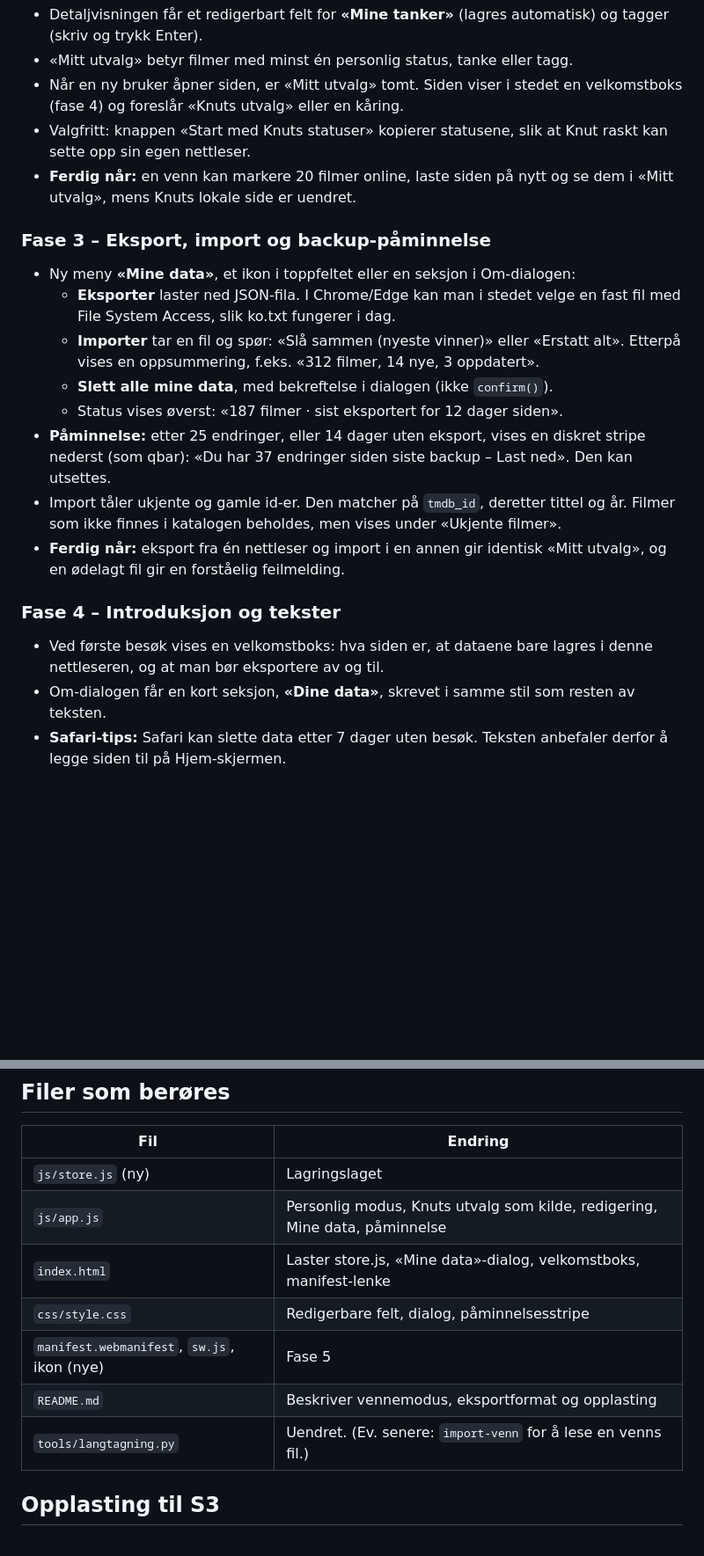
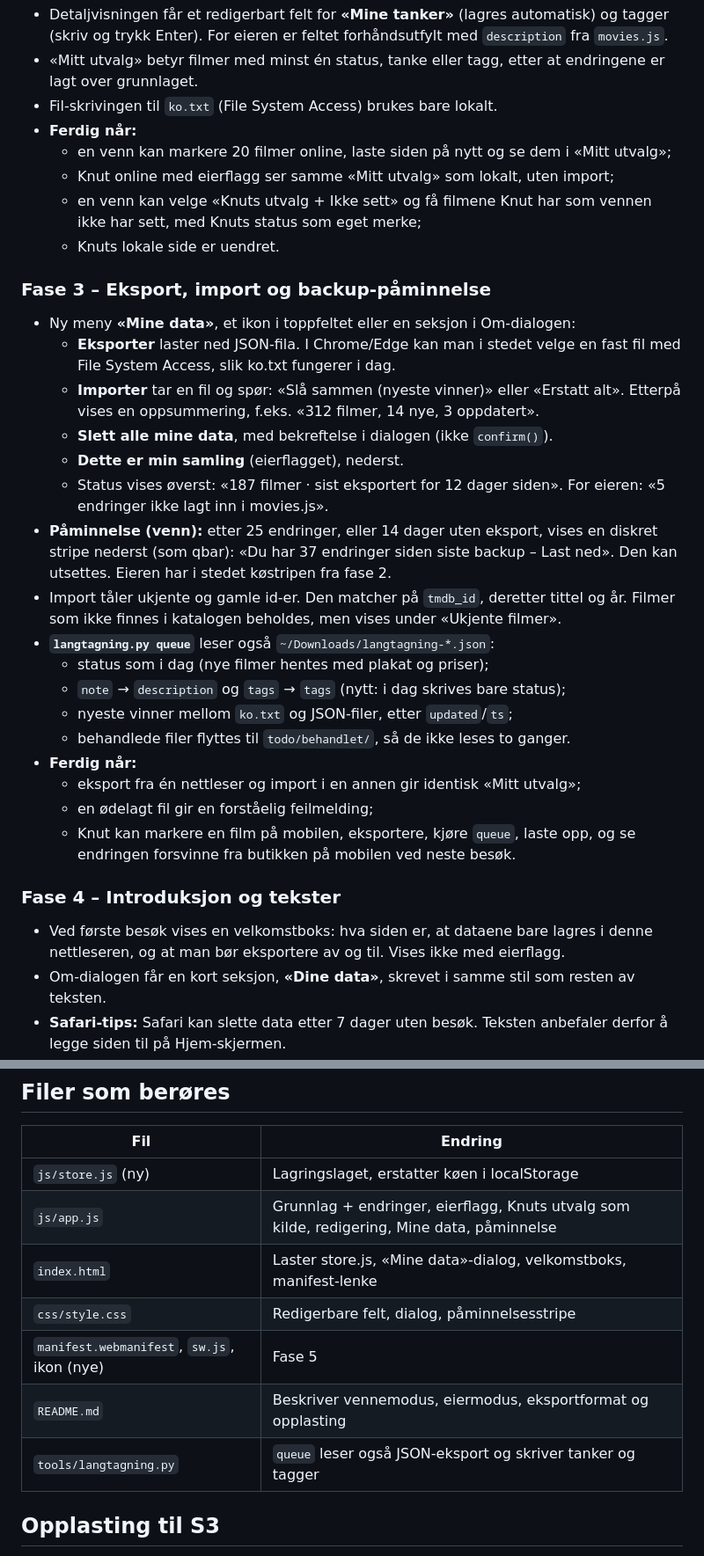
Before and after one commit to kmork/langtagning, a Markdown page: todo/plan-deling-med-venner.md, 2 parts joined by grey strips. Shown at 88% size. Rendered like a GitHub page; blank space fills up the shorter version.

```diff
--- a/todo/plan-deling-med-venner.md
+++ b/todo/plan-deling-med-venner.md
@@ -81,12 +151,15 @@ hvis en id endres.
 - Detaljvisningen får et redigerbart felt for **«Mine tanker»** (lagres automatisk) og
-  tagger (skriv og trykk Enter).
-- «Mitt utvalg» betyr filmer med minst én personlig status, tanke eller tagg.
-- Når en ny bruker åpner siden, er «Mitt utvalg» tomt. Siden viser i stedet en
-  velkomstboks (fase 4) og foreslår «Knuts utvalg» eller en kåring.
-- Valgfritt: knappen «Start med Knuts statuser» kopierer statusene, slik at Knut
-  raskt kan sette opp sin egen nettleser.
-- **Ferdig når:** en venn kan markere 20 filmer online, laste siden på nytt og se
-  dem i «Mitt utvalg», mens Knuts lokale side er uendret.
+  tagger (skriv og trykk Enter). For eieren er feltet forhåndsutfylt med
+  `description` fra `movies.js`.
+- «Mitt utvalg» betyr filmer med minst én status, tanke eller tagg, etter at
+  endringene er lagt over grunnlaget.
+- Fil-skrivingen til `ko.txt` (File System Access) brukes bare lokalt.
+- **Ferdig når:**
+  - en venn kan markere 20 filmer online, laste siden på nytt og se dem i «Mitt utvalg»;
+  - Knut online med eierflagg ser samme «Mitt utvalg» som lokalt, uten import;
+  - en venn kan velge «Knuts utvalg + Ikke sett» og få filmene Knut har som vennen
+    ikke har sett, med Knuts status som eget merke;
+  - Knuts lokale side er uendret.
 
 ### Fase 3 – Eksport, import og backup-påminnelse
 - Ny meny **«Mine data»**, et ikon i toppfeltet eller en seksjon i Om-dialogen:
@@ -95,18 +168,28 @@ hvis en id endres.
   - **Importer** tar en fil og spør: «Slå sammen (nyeste vinner)» eller «Erstatt alt».
     Etterpå vises en oppsummering, f.eks. «312 filmer, 14 nye, 3 oppdatert».
   - **Slett alle mine data**, med bekreftelse i dialogen (ikke `confirm()`).
-  - Status vises øverst: «187 filmer · sist eksportert for 12 dager siden».
-- **Påminnelse:** etter 25 endringer, eller 14 dager uten eksport, vises en diskret
-  stripe nederst (som qbar): «Du har 37 endringer siden siste backup – Last ned».
-  Den kan utsettes.
+  - **Dette er min samling** (eierflagget), nederst.
+  - Status vises øverst: «187 filmer · sist eksportert for 12 dager siden». For eieren:
+    «5 endringer ikke lagt inn i movies.js».
+- **Påminnelse (venn):** etter 25 endringer, eller 14 dager uten eksport, vises en
+  diskret stripe nederst (som qbar): «Du har 37 endringer siden siste backup – Last ned».
+  Den kan utsettes. Eieren har i stedet køstripen fra fase 2.
 - Import tåler ukjente og gamle id-er. Den matcher på `tmdb_id`, deretter tittel og år.
   Filmer som ikke finnes i katalogen beholdes, men vises under «Ukjente filmer».
-- **Ferdig når:** eksport fra én nettleser og import i en annen gir identisk
-  «Mitt utvalg», og en ødelagt fil gir en forståelig feilmelding.
+- **`langtagning.py queue`** leser også `~/Downloads/langtagning-*.json`:
+  - status som i dag (nye filmer hentes med plakat og priser);
+  - `note` → `description` og `tags` → `tags` (nytt: i dag skrives bare status);
+  - nyeste vinner mellom `ko.txt` og JSON-filer, etter `updated`/`ts`;
+  - behandlede filer flyttes til `todo/behandlet/`, så de ikke leses to ganger.
+- **Ferdig når:**
+  - eksport fra én nettleser og import i en annen gir identisk «Mitt utvalg»;
+  - en ødelagt fil gir en forståelig feilmelding;
+  - Knut kan markere en film på mobilen, eksportere, kjøre `queue`, laste opp, og se
+    endringen forsvinne fra butikken på mobilen ved neste besøk.
 
 ### Fase 4 – Introduksjon og tekster
 - Ved første besøk vises en velkomstboks: hva siden er, at dataene bare lagres i
-  denne nettleseren, og at man bør eksportere av og til.
+  denne nettleseren, og at man bør eksportere av og til. Vises ikke med eierflagg.
 - Om-dialogen får en kort seksjon, **«Dine data»**, skrevet i samme stil som resten
   av teksten.
 - **Safari-tips:** Safari kan slette data etter 7 dager uten besøk. Teksten anbefaler
@@ -144,13 +228,13 @@ hvis en id endres.
 
 | Fil | Endring |
 |---|---|
-| `js/store.js` (ny) | Lagringslaget |
-| `js/app.js` | Personlig modus, Knuts utvalg som kilde, redigering, Mine data, påminnelse |
+| `js/store.js` (ny) | Lagringslaget, erstatter køen i localStorage |
+| `js/app.js` | Grunnlag + endringer, eierflagg, Knuts utvalg som kilde, redigering, Mine data, påminnelse |
 | `index.html` | Laster store.js, «Mine data»-dialog, velkomstboks, manifest-lenke |
 | `css/style.css` | Redigerbare felt, dialog, påminnelsesstripe |
 | `manifest.webmanifest`, `sw.js`, ikon (nye) | Fase 5 |
-| `README.md` | Beskriver vennemodus, eksportformat og opplasting |
-| `tools/langtagning.py` | Uendret. (Ev. senere: `import-venn` for å lese en venns fil.) |
+| `README.md` | Beskriver vennemodus, eiermodus, eksportformat og opplasting |
+| `tools/langtagning.py` | `queue` leser også JSON-eksport og skriver tanker og tagger |
 
 ## Opplasting til S3
 
```
Also changed, not shown: other parts of todo/plan-deling-med-venner.md (+107 -29 lines).
